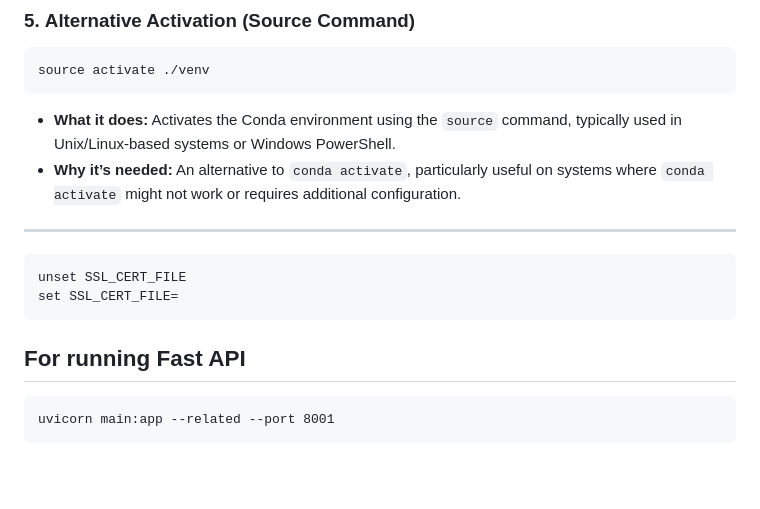
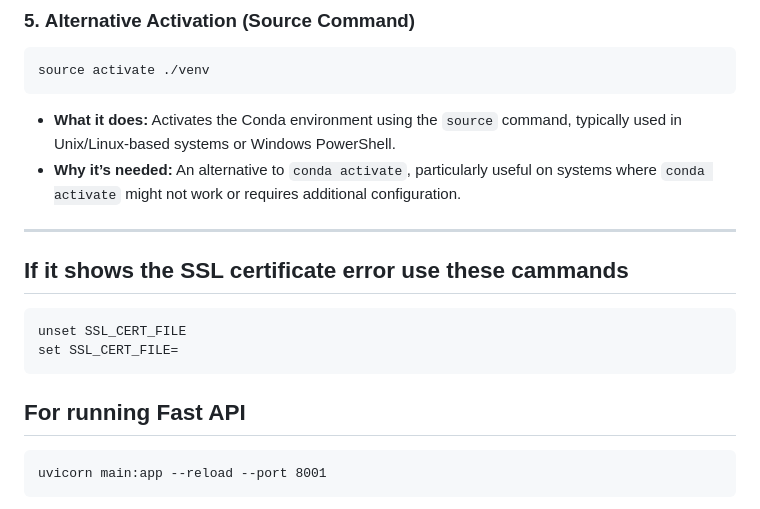
Before and after one commit to utkodex/customer_support_system, a Markdown page: README.md, the part around the change printed below. Drawn GitHub-style; blank space fills up the shorter version.

````diff
--- a/README.md
+++ b/README.md
@@ -85,6 +85,7 @@ source activate ./venv
 
 ---
 
+## If it shows the SSL certificate error use these cammands
 ```bash
 unset SSL_CERT_FILE
 set SSL_CERT_FILE=
@@ -93,5 +94,5 @@ set SSL_CERT_FILE=
 ## For running Fast API
 
 ```cmd
-uvicorn main:app --related --port 8001
+uvicorn main:app --reload --port 8001
 ```
````
Also changed, not shown: other parts of README.md (+2 -0 lines), images/chatbot.jpeg (added).
